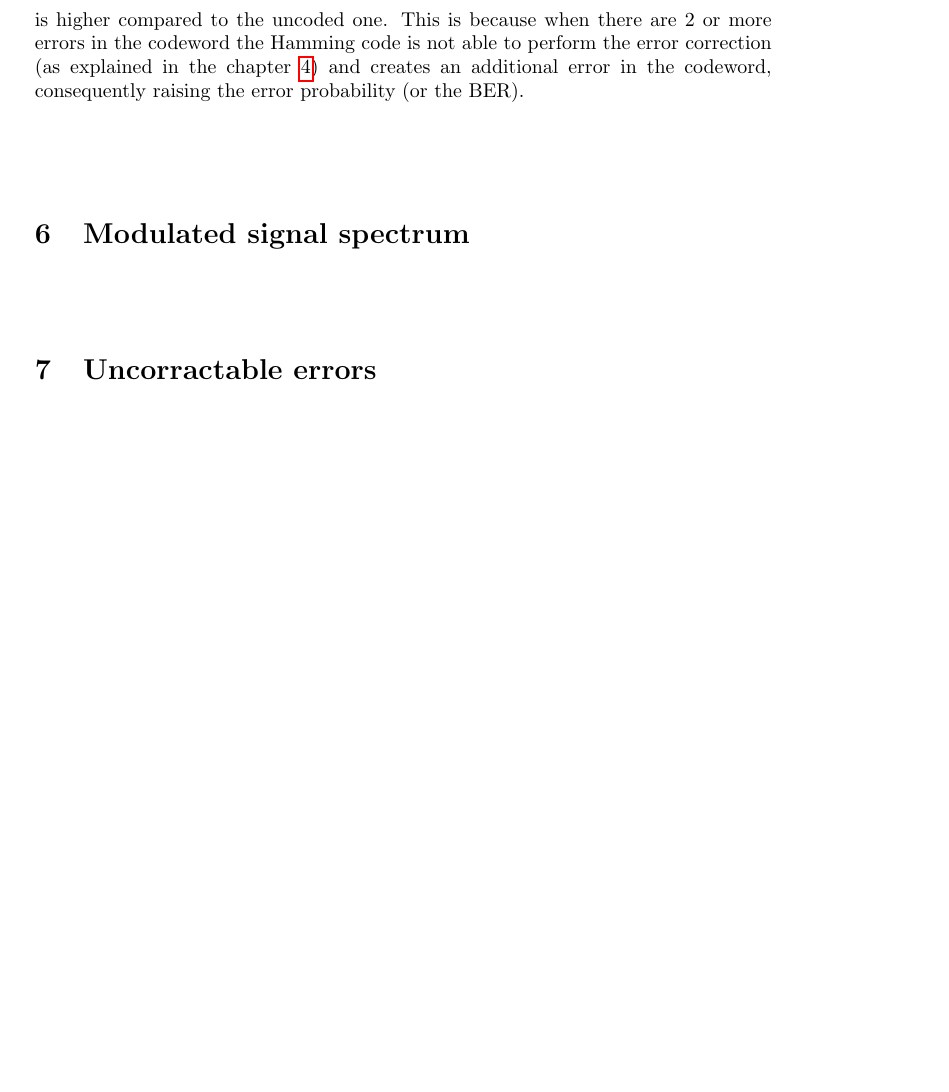
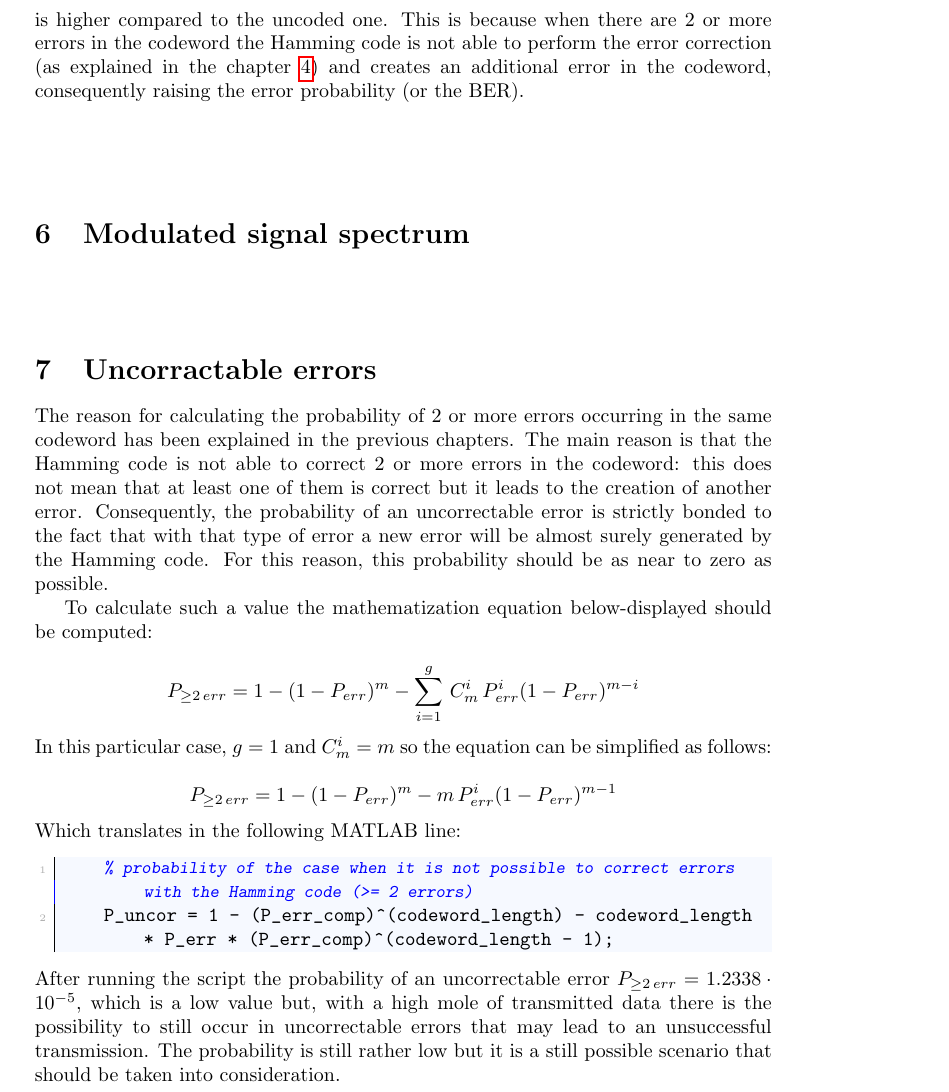
Before and after one commit to imAlessas/transmission-simulation, a LaTeX document (doc/main.tex, which reads doc/chapters/analysis/uncorrectable-errors.tex): part of page 23 of 38, cut so that both start at the same text, the shorter picture padded with empty space. Compiled offline with pdfLaTeX.

Commit message:
finished uncorrectable-errors.tex

```diff
--- a/doc/chapters/analysis/uncorrectable-errors.tex
+++ b/doc/chapters/analysis/uncorrectable-errors.tex
@@ -1 +1,23 @@
 \vspace{40px} \section{Uncorractable errors} \label{uncorrectable}
+The reason for calculating the probability of 2 or more errors occurring in the same codeword has been explained in the previous chapters. The main reason is that the Hamming code is not able to correct 2 or more errors in the codeword: this does not mean that at least one of them is correct but it leads to the creation of another error. Consequently, the probability of an uncorrectable error is strictly bonded to the fact that with that type of error a new error will be almost surely generated by the Hamming code. For this reason, this probability should be as near to zero as possible.
+
+To calculate such a value the mathematization equation below-displayed should be computed:
+
+\begin{equation*}
+    P_{\geq2\,err} = 1 - (1 - P_{err})^m - \sum_{i = 1}^g\, C^i_m\,P_{err}^i(1 - P_{err})^{m - i}
+\end{equation*}
+
+\noindent In this particular case, $g = 1$ and $C^i_m = m$ so the equation can be simplified as follows:
+
+\begin{equation*}
+    P_{\geq2\,err} = 1 - (1 - P_{err})^m - m\,P_{err}^i(1 - P_{err})^{m - 1}
+\end{equation*}
+
+\noindent Which translates in the following MATLAB line:
+
+\begin{lstlisting}
+    % probability of the case when it is not possible to correct errors with the Hamming code (>= 2 errors)
+    P_uncor = 1 - (P_err_comp)^(codeword_length) - codeword_length * P_err * (P_err_comp)^(codeword_length - 1);
+\end{lstlisting}
+
+\noindent After running the script the probability of an uncorrectable error $P_{\geq2\,err} = 1.2338\cdot10^{-5}$, which is a low value but, with a high mole of transmitted data there is the possibility to still occur in uncorrectable errors that may lead to an unsuccessful transmission. The probability is still rather low but it is a still possible scenario that should be taken into consideration.
```
